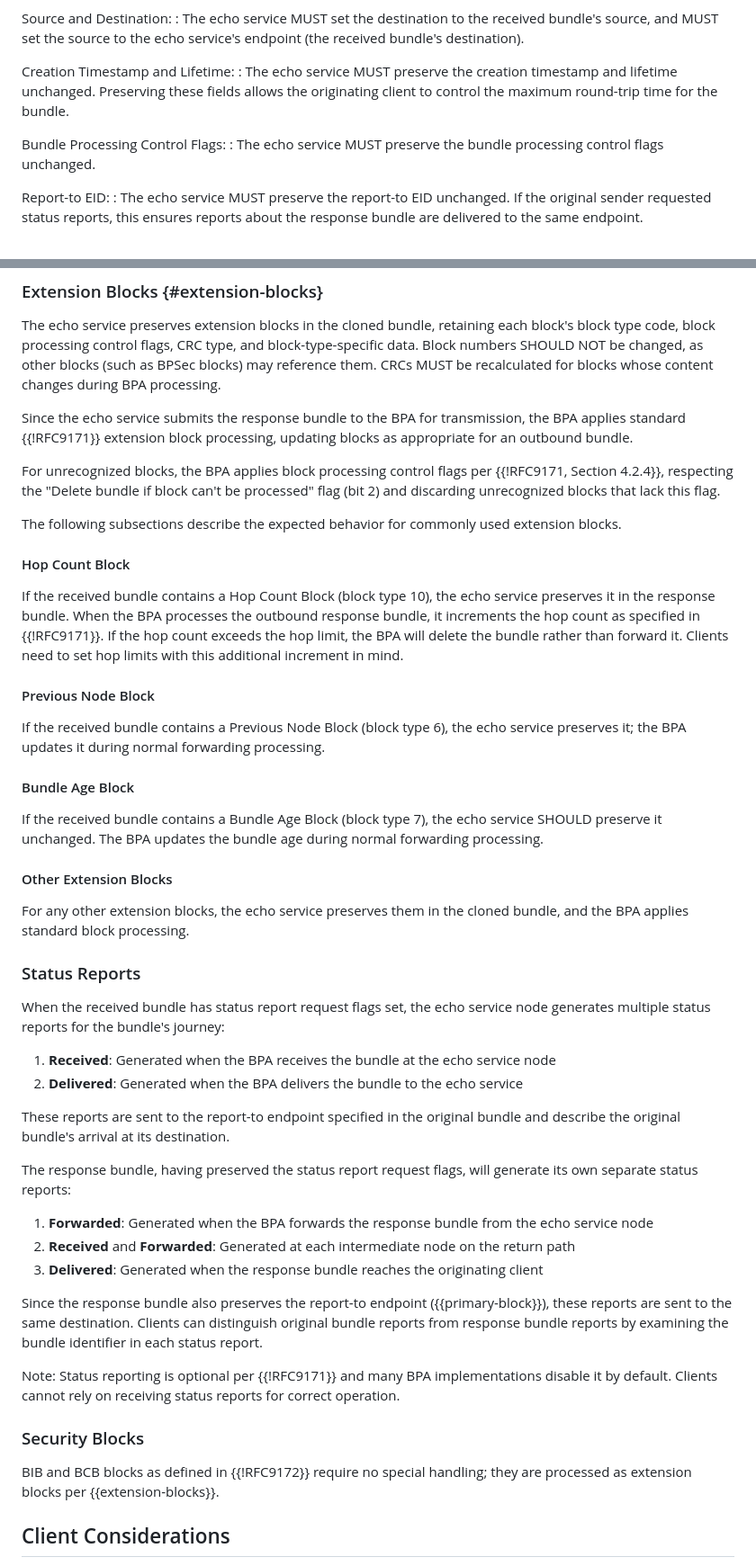
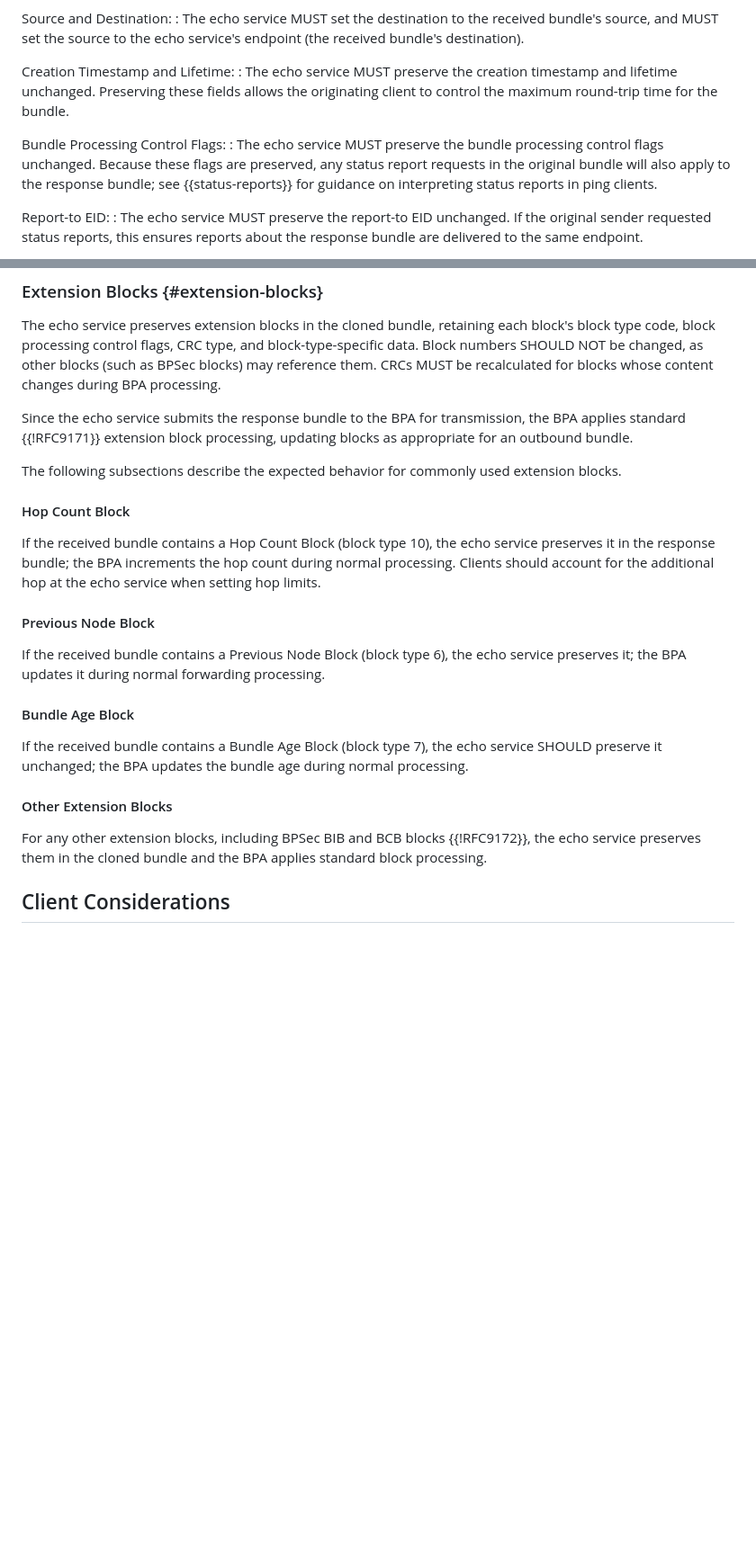
Before and after one commit to ricktaylor/echo-service, a Markdown page: draft-taylor-dtn-echo-service.md, 2 parts joined by grey strips. Shown at 90% size. GitHub-like rendering; blank space fills up the shorter version.

Commit message:
Remove a lot of repition of 9171 rules. Move status report handling to Ping appendix

```diff
--- a/draft-taylor-dtn-echo-service.md
+++ b/draft-taylor-dtn-echo-service.md
@@ -100,7 +100,7 @@ Creation Timestamp and Lifetime:
 : The echo service MUST preserve the creation timestamp and lifetime unchanged. Preserving these fields allows the originating client to control the maximum round-trip time for the bundle.
 
 Bundle Processing Control Flags:
-: The echo service MUST preserve the bundle processing control flags unchanged.
+: The echo service MUST preserve the bundle processing control flags unchanged. Because these flags are preserved, any status report requests in the original bundle will also apply to the response bundle; see {{status-reports}} for guidance on interpreting status reports in ping clients.
 
 Report-to EID:
 : The echo service MUST preserve the report-to EID unchanged. If the original sender requested status reports, this ensures reports about the response bundle are delivered to the same endpoint.
@@ -117,13 +117,11 @@ The echo service preserves extension blocks in the cloned bundle, retaining each
 
 Since the echo service submits the response bundle to the BPA for transmission, the BPA applies standard {{!RFC9171}} extension block processing, updating blocks as appropriate for an outbound bundle.
 
-For unrecognized blocks, the BPA applies block processing control flags per {{!RFC9171, Section 4.2.4}}, respecting the "Delete bundle if block can't be processed" flag (bit 2) and discarding unrecognized blocks that lack this flag.
-
 The following subsections describe the expected behavior for commonly used extension blocks.
 
 #### Hop Count Block
 
-If the received bundle contains a Hop Count Block (block type 10), the echo service preserves it in the response bundle. When the BPA processes the outbound response bundle, it increments the hop count as specified in {{!RFC9171}}. If the hop count exceeds the hop limit, the BPA will delete the bundle rather than forward it. Clients need to set hop limits with this additional increment in mind.
+If the received bundle contains a Hop Count Block (block type 10), the echo service preserves it in the response bundle; the BPA increments the hop count during normal processing. Clients should account for the additional hop at the echo service when setting hop limits.
 
 #### Previous Node Block
 
@@ -131,34 +129,11 @@ If the received bundle contains a Previous Node Block (block type 6), the echo s
 
 #### Bundle Age Block
 
-If the received bundle contains a Bundle Age Block (block type 7), the echo service SHOULD preserve it unchanged. The BPA updates the bundle age during normal forwarding processing.
+If the received bundle contains a Bundle Age Block (block type 7), the echo service SHOULD preserve it unchanged; the BPA updates the bundle age during normal processing.
 
 #### Other Extension Blocks
 
-For any other extension blocks, the echo service preserves them in the cloned bundle, and the BPA applies standard block processing.
-
-### Status Reports
-
-When the received bundle has status report request flags set, the echo service node generates multiple status reports for the bundle's journey:
-
-1. **Received**: Generated when the BPA receives the bundle at the echo service node
-2. **Delivered**: Generated when the BPA delivers the bundle to the echo service
-
-These reports are sent to the report-to endpoint specified in the original bundle and describe the original bundle's arrival at its destination.
-
-The response bundle, having preserved the status report request flags, will generate its own separate status reports:
-
-1. **Forwarded**: Generated when the BPA forwards the response bundle from the echo service node
-2. **Received** and **Forwarded**: Generated at each intermediate node on the return path
-3. **Delivered**: Generated when the response bundle reaches the originating client
-
-Since the response bundle also preserves the report-to endpoint ({{primary-block}}), these reports are sent to the same destination. Clients can distinguish original bundle reports from response bundle reports by examining the bundle identifier in each status report.
-
-Note: Status reporting is optional per {{!RFC9171}} and many BPA implementations disable it by default. Clients cannot rely on receiving status reports for correct operation.
-
-### Security Blocks
-
-BIB and BCB blocks as defined in {{!RFC9172}} require no special handling; they are processed as extension blocks per {{extension-blocks}}.
+For any other extension blocks, including BPSec BIB and BCB blocks {{!RFC9172}}, the echo service preserves them in the cloned bundle and the BPA applies standard block processing.
 
 ## Client Considerations
 
```
Also changed, not shown: other parts of draft-taylor-dtn-echo-service.md (+13 -0 lines).
